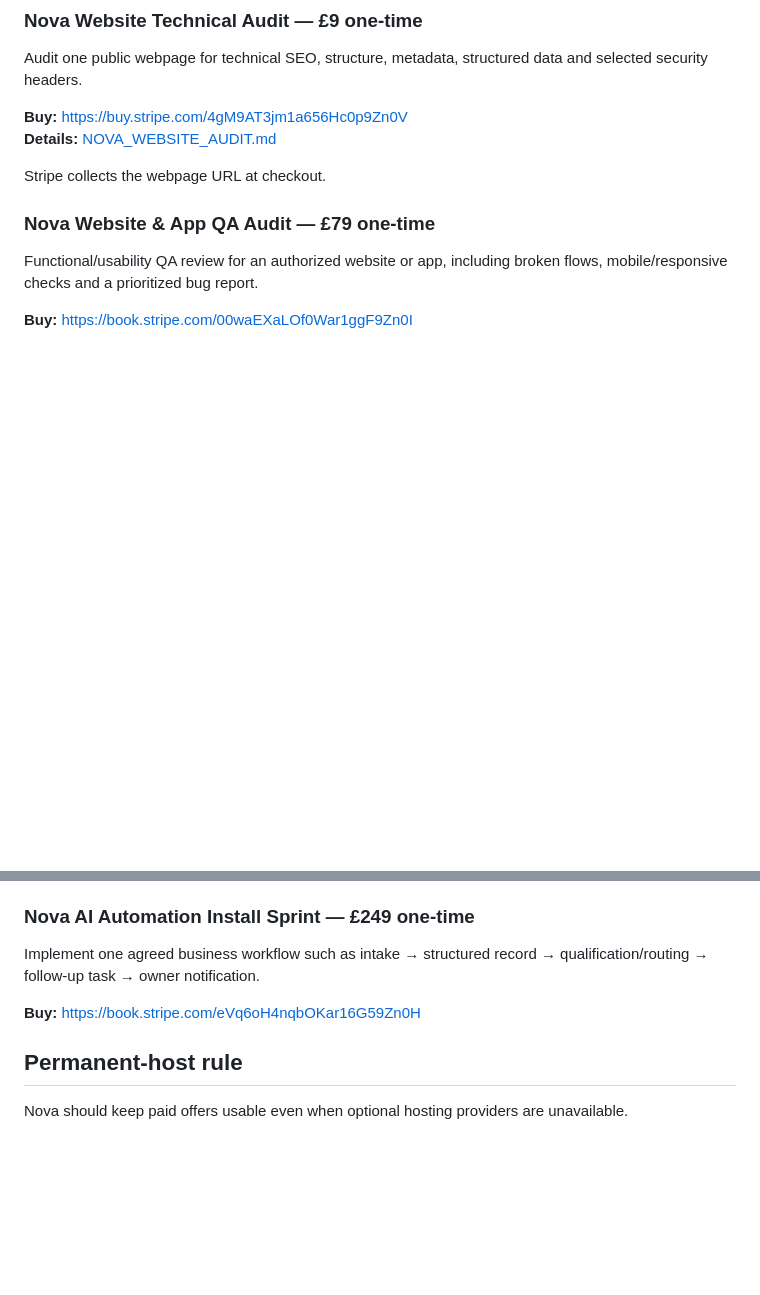
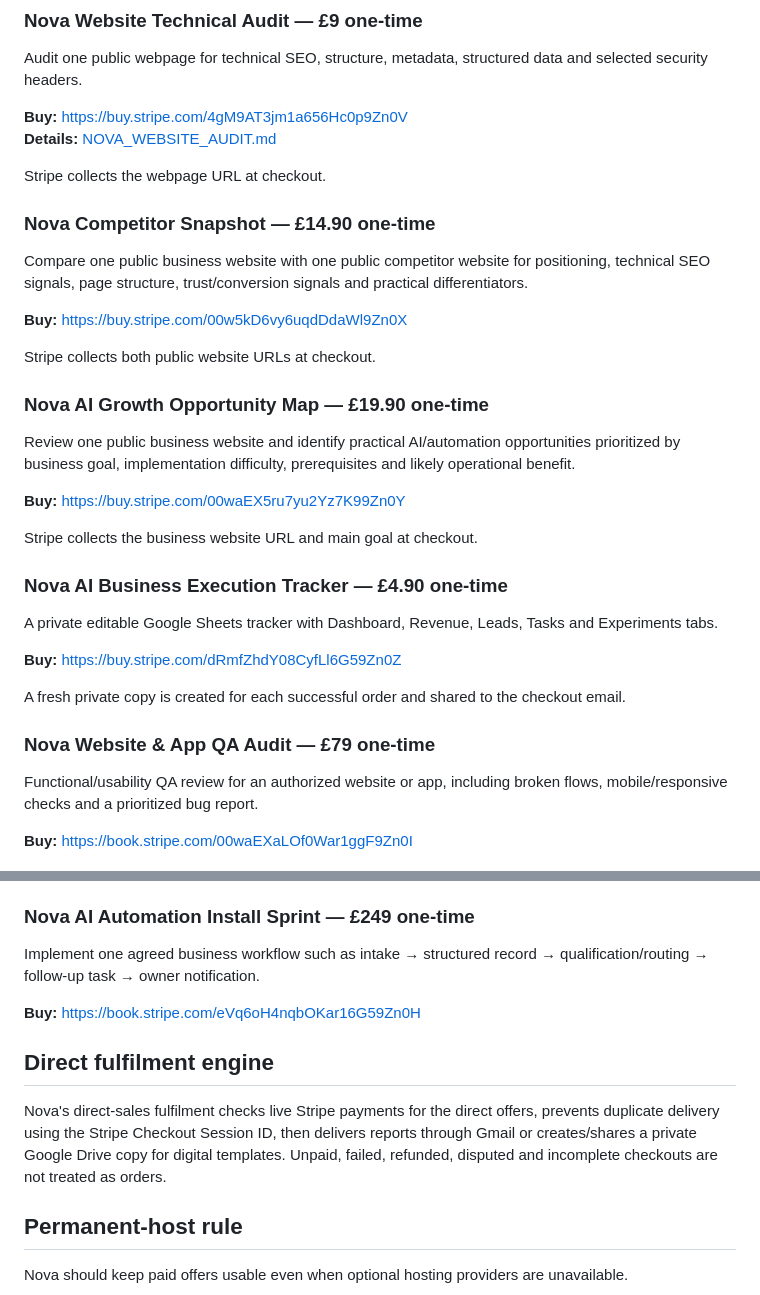
Before and after one commit to farzinfarahi30-star/Leadpilot-ai, a Markdown page: NOVA-PRODUCTS.md, 2 parts joined by grey strips. Rendered like a GitHub page; blank space fills up the shorter version.

Commit message:
Add Nova direct automated offers

```diff
--- a/NOVA-PRODUCTS.md
+++ b/NOVA-PRODUCTS.md
@@ -14,6 +14,30 @@ Audit one public webpage for technical SEO, structure, metadata, structured data
 **Details:** [NOVA_WEBSITE_AUDIT.md](./NOVA_WEBSITE_AUDIT.md)
 
 Stripe collects the webpage URL at checkout.
+
+### Nova Competitor Snapshot — £14.90 one-time
+
+Compare one public business website with one public competitor website for positioning, technical SEO signals, page structure, trust/conversion signals and practical differentiators.
+
+**Buy:** https://buy.stripe.com/00w5kD6vy6uqdDdaWl9Zn0X
+
+Stripe collects both public website URLs at checkout.
+
+### Nova AI Growth Opportunity Map — £19.90 one-time
+
+Review one public business website and identify practical AI/automation opportunities prioritized by business goal, implementation difficulty, prerequisites and likely operational benefit.
+
+**Buy:** https://buy.stripe.com/00waEX5ru7yu2Yz7K99Zn0Y
+
+Stripe collects the business website URL and main goal at checkout.
+
+### Nova AI Business Execution Tracker — £4.90 one-time
+
+A private editable Google Sheets tracker with Dashboard, Revenue, Leads, Tasks and Experiments tabs.
+
+**Buy:** https://buy.stripe.com/dRmfZhdY08CyfLl6G59Zn0Z
+
+A fresh private copy is created for each successful order and shared to the checkout email.
 
 ### Nova Website & App QA Audit — £79 one-time
 
@@ -64,6 +88,10 @@ Implement one agreed business workflow such as intake → structured record →
 
 **Buy:** https://book.stripe.com/eVq6oH4nqbOKar16G59Zn0H
 
+## Direct fulfilment engine
+
+Nova's direct-sales fulfilment checks live Stripe payments for the direct offers, prevents duplicate delivery using the Stripe Checkout Session ID, then delivers reports through Gmail or creates/shares a private Google Drive copy for digital templates. Unpaid, failed, refunded, disputed and incomplete checkouts are not treated as orders.
+
 ## Permanent-host rule
 
 Nova should keep paid offers usable even when optional hosting providers are unavailable.
```
